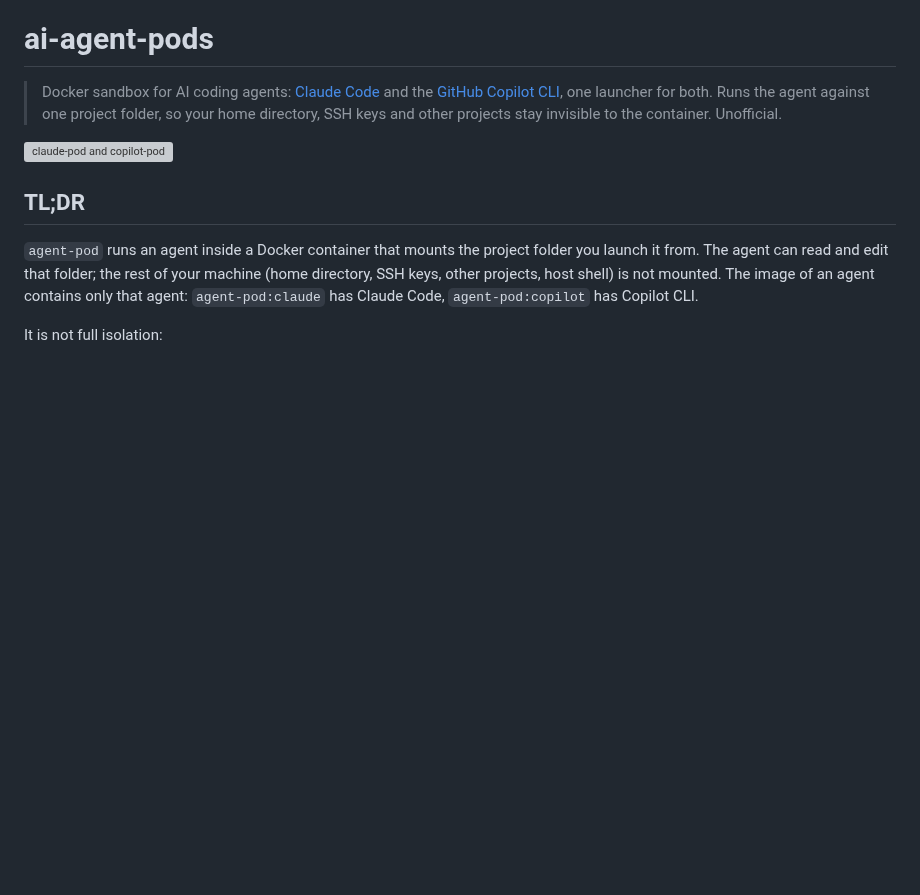
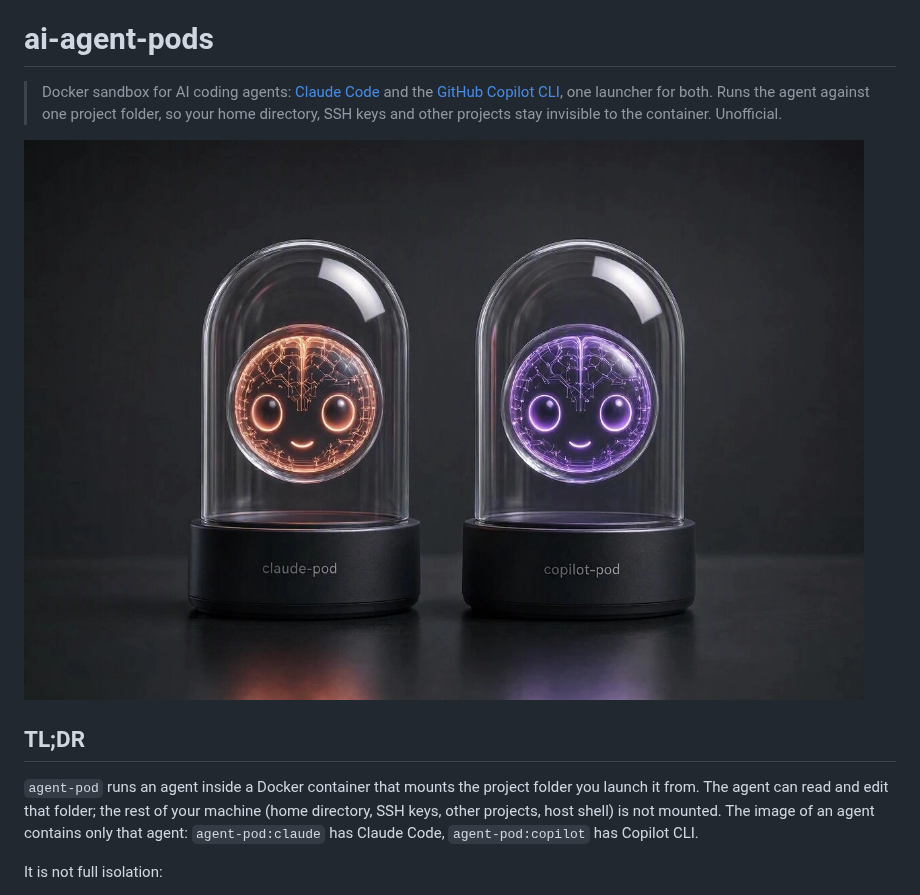
Before and after one commit to alfsch/ai-agent-pods, a Markdown page: README.md, the part around the change. Rendered like a GitHub page; pictures changed too: assets/cover.jpeg (added); blank space fills up the shorter version; grey boxes are pictures that could not be loaded.

```diff
--- a/README.md
+++ b/README.md
@@ -2,7 +2,7 @@
 
 > Docker sandbox for AI coding agents: [Claude Code](https://www.anthropic.com/claude-code) and the [GitHub Copilot CLI](https://docs.github.com/copilot/how-tos/use-copilot-agents/use-copilot-cli), one launcher for both. Runs the agent against one project folder, so your home directory, SSH keys and other projects stay invisible to the container. Unofficial.
 
-![claude-pod and copilot-pod](assets/cover.webp)
+![claude-pod and copilot-pod](assets/cover.jpeg)
 
 ## TL;DR
 
```
Also changed, not shown: docs/cover-image.md (+5 -5 lines), 1 other file.
